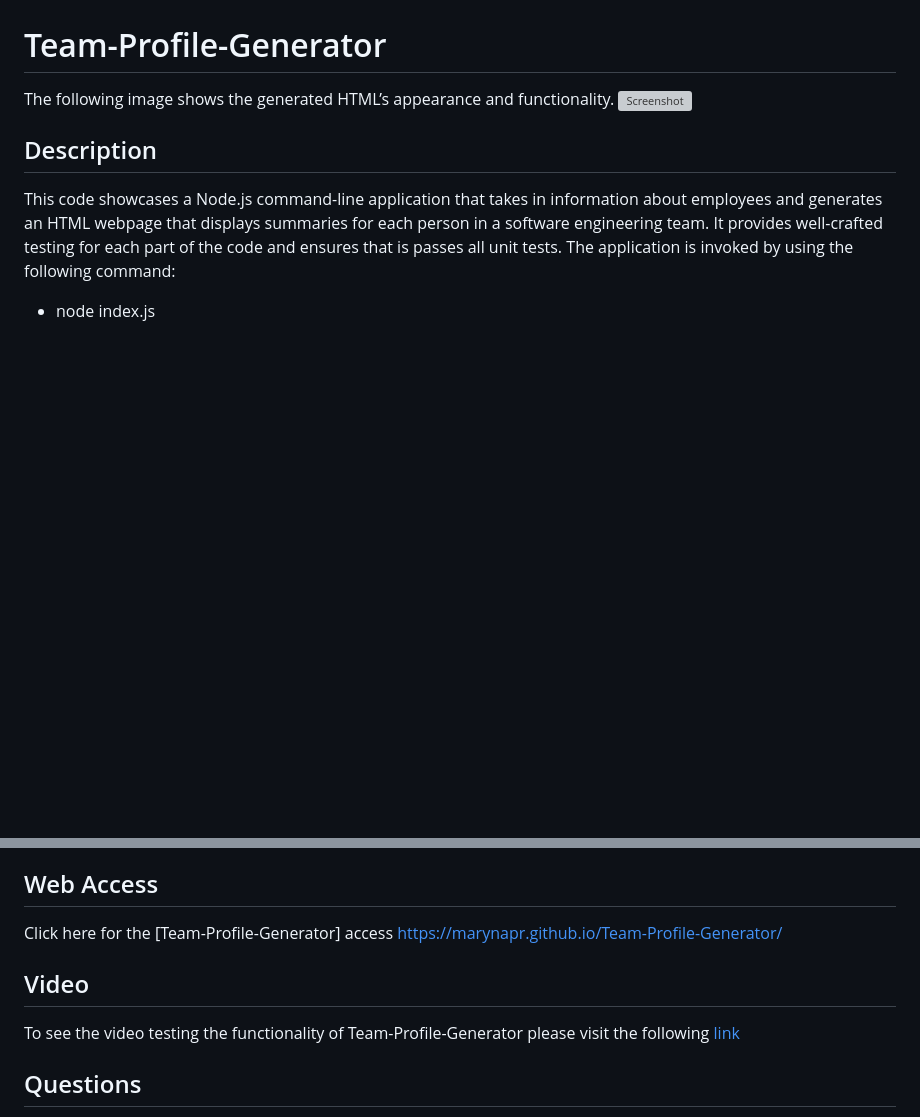
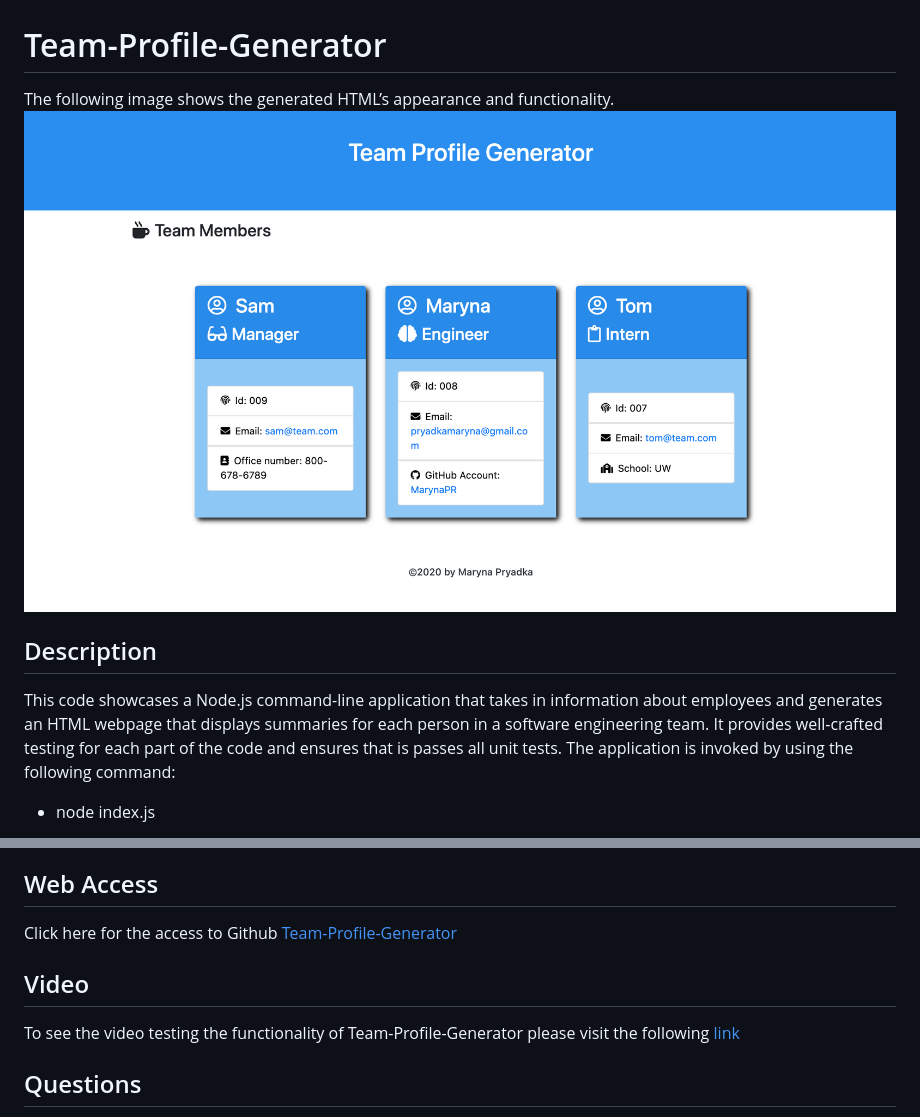
Before and after one commit to MarynaPR/Team-Profile-Generator, a Markdown page: README.md, 2 parts joined by grey strips. GitHub-like rendering; pictures changed too: dist/Screenshot.png (added); blank space fills up the shorter version; grey boxes are pictures that could not be loaded.

Commit message:
video and screenshot

```diff
--- a/README.md
+++ b/README.md
@@ -1,6 +1,6 @@
 # Team-Profile-Generator
 The following image shows the generated HTML’s appearance and functionality.
-![Screenshot](images/Screenshot.....png)
+![Screenshot](dist/Screenshot.png)
 
 ## Description
 This code showcases a Node.js command-line application that takes in information about employees and generates an HTML webpage that displays summaries for each person in a software engineering team. It provides well-crafted testing for each part of the code and ensures that is passes all unit tests. The application is invoked by using the following command:
@@ -18,6 +18,6 @@ This code showcases a Node.js command-line application that takes in information
 * https://fontawesome.com/icons
 
 ## Web Access
-Click here for the [Team-Profile-Generator] access https://marynapr.github.io/Team-Profile-Generator/
+Click here for the access to Github [Team-Profile-Generator](https://marynapr.github.io/Team-Profile-Generator/)
 
 ## Video
```
Also changed, not shown: other parts of README.md (+1 -1 lines), 1 other file.
